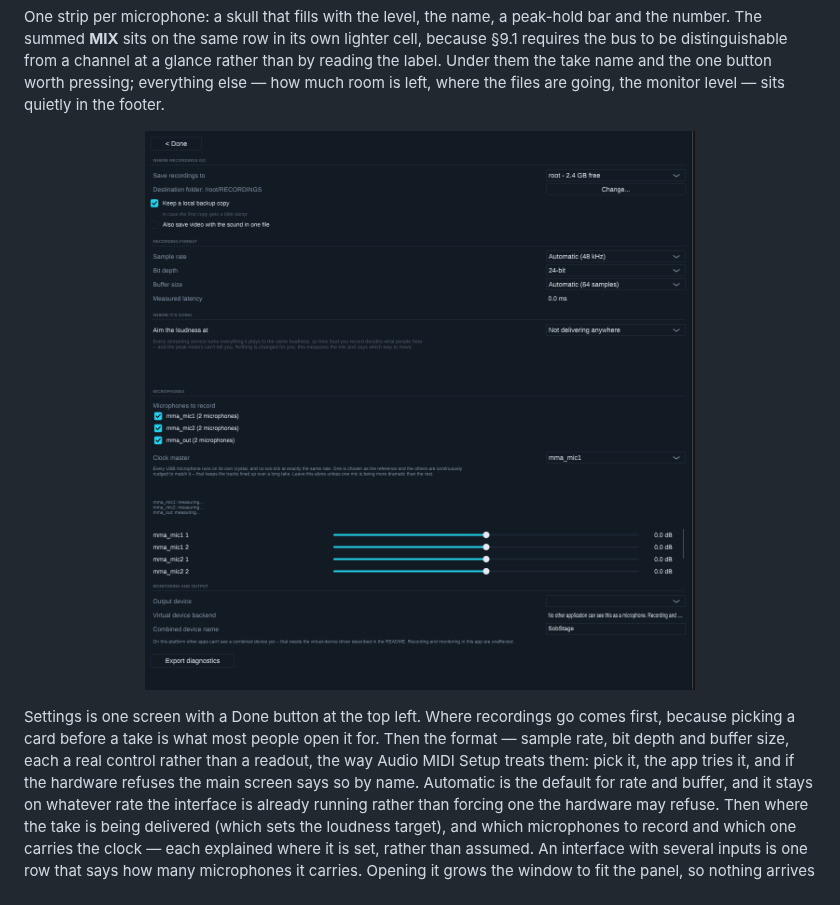
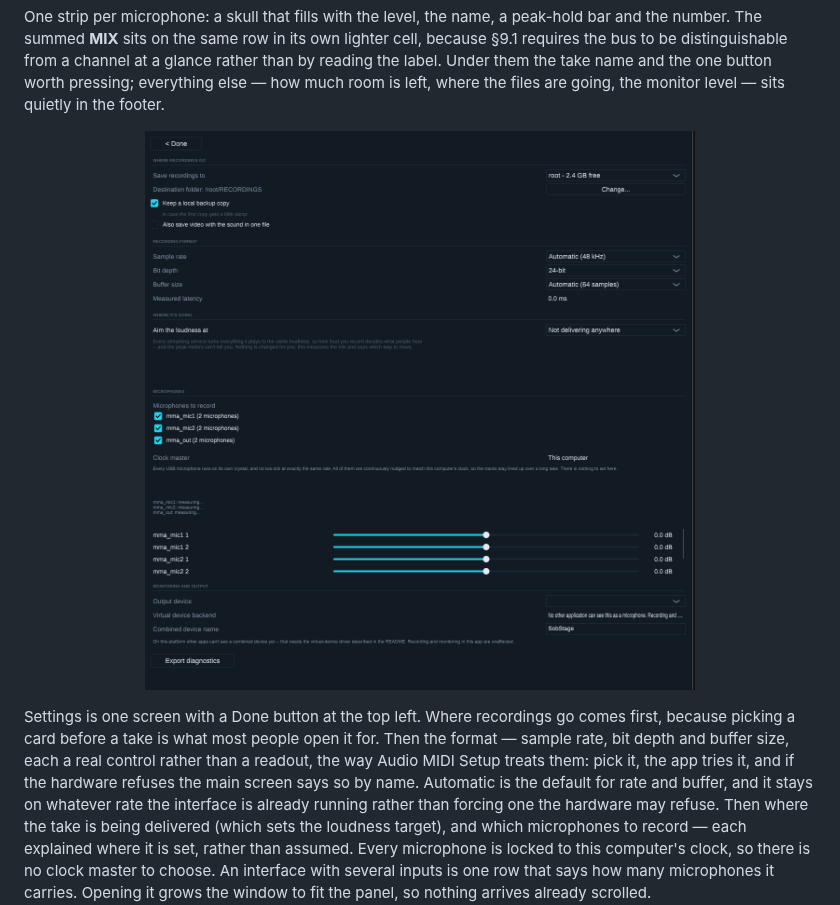
Before and after one commit to taylordrew4u2/usbmic, a Markdown page: README.md, the part around the change. Drawn GitHub-style; pictures changed too: docs/images/settings.png.

```diff
--- a/README.md
+++ b/README.md
@@ -120,8 +120,9 @@ the app tries it, and if the hardware refuses the main screen says so by name.
 Automatic is the default for rate and buffer, and it stays on whatever rate the
 interface is already running rather than forcing one the hardware may refuse.
 Then where the take is being delivered (which sets the loudness target), and
-which microphones to record and which one carries the clock — each explained
-where it is set, rather than assumed. An interface with several inputs is one
+which microphones to record — each explained where it is set, rather than
+assumed. Every microphone is locked to this computer's clock, so there is no
+clock master to choose. An interface with several inputs is one
 row that says how many microphones it carries. Opening it grows the window to
 fit the panel, so nothing arrives already scrolled.
 
```
Also changed, not shown: CHANGELOG.md (+11 -7 lines), 5 other files.
